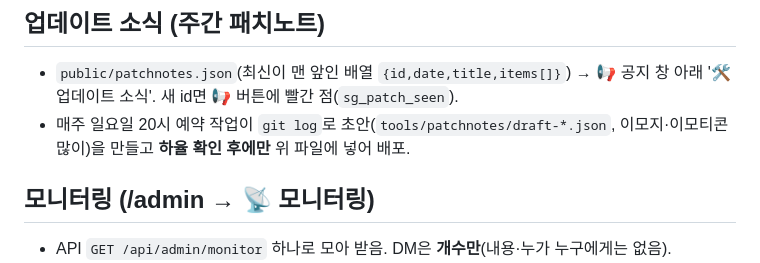
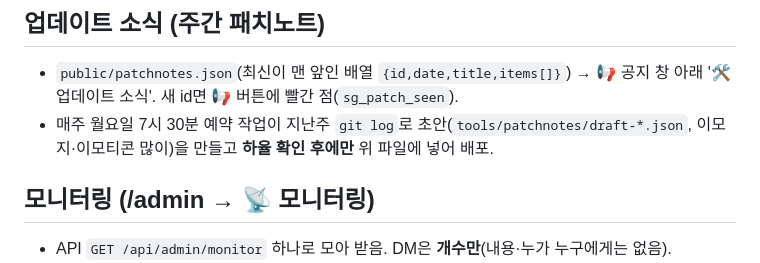
Before and after one commit to hayul2134/SVMHS-GROUND, a Markdown page: CODEMAP.md, the part around the change. Rendered like a GitHub page.

Commit message:
패치노트 예약을 매주 월요일 아침으로
Co-Authored-By: Claude Opus 5.5 <noreply@anthropic.com>

```diff
--- a/CODEMAP.md
+++ b/CODEMAP.md
@@ -90,7 +90,7 @@ npx wrangler@4 pages dev --port 8788
 
 ## 업데이트 소식 (주간 패치노트)
 - `public/patchnotes.json`(최신이 맨 앞인 배열 `{id,date,title,items[]}`) → 📢 공지 창 아래 '🛠 업데이트 소식'. 새 id면 📢 버튼에 빨간 점(`sg_patch_seen`).
-- 매주 일요일 20시 예약 작업이 `git log`로 초안(`tools/patchnotes/draft-*.json`, 이모지·이모티콘 많이)을 만들고 **하율 확인 후에만** 위 파일에 넣어 배포.
+- 매주 월요일 7시 30분 예약 작업이 지난주 `git log`로 초안(`tools/patchnotes/draft-*.json`, 이모지·이모티콘 많이)을 만들고 **하율 확인 후에만** 위 파일에 넣어 배포.
 
 ## 모니터링 (/admin → 📡 모니터링)
 - API `GET /api/admin/monitor` 하나로 모아 받음. DM은 **개수만**(내용·누가 누구에게는 없음).
```
